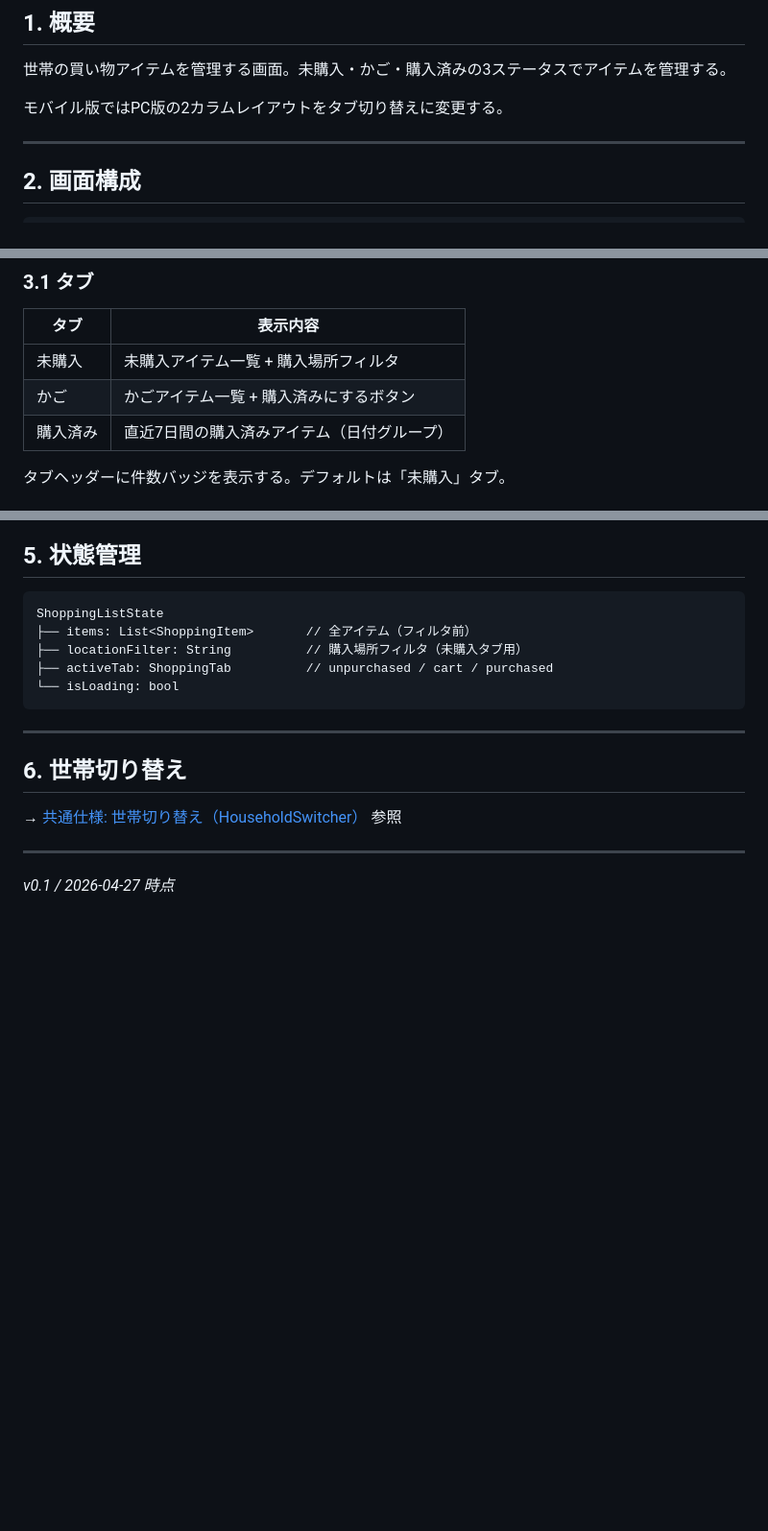
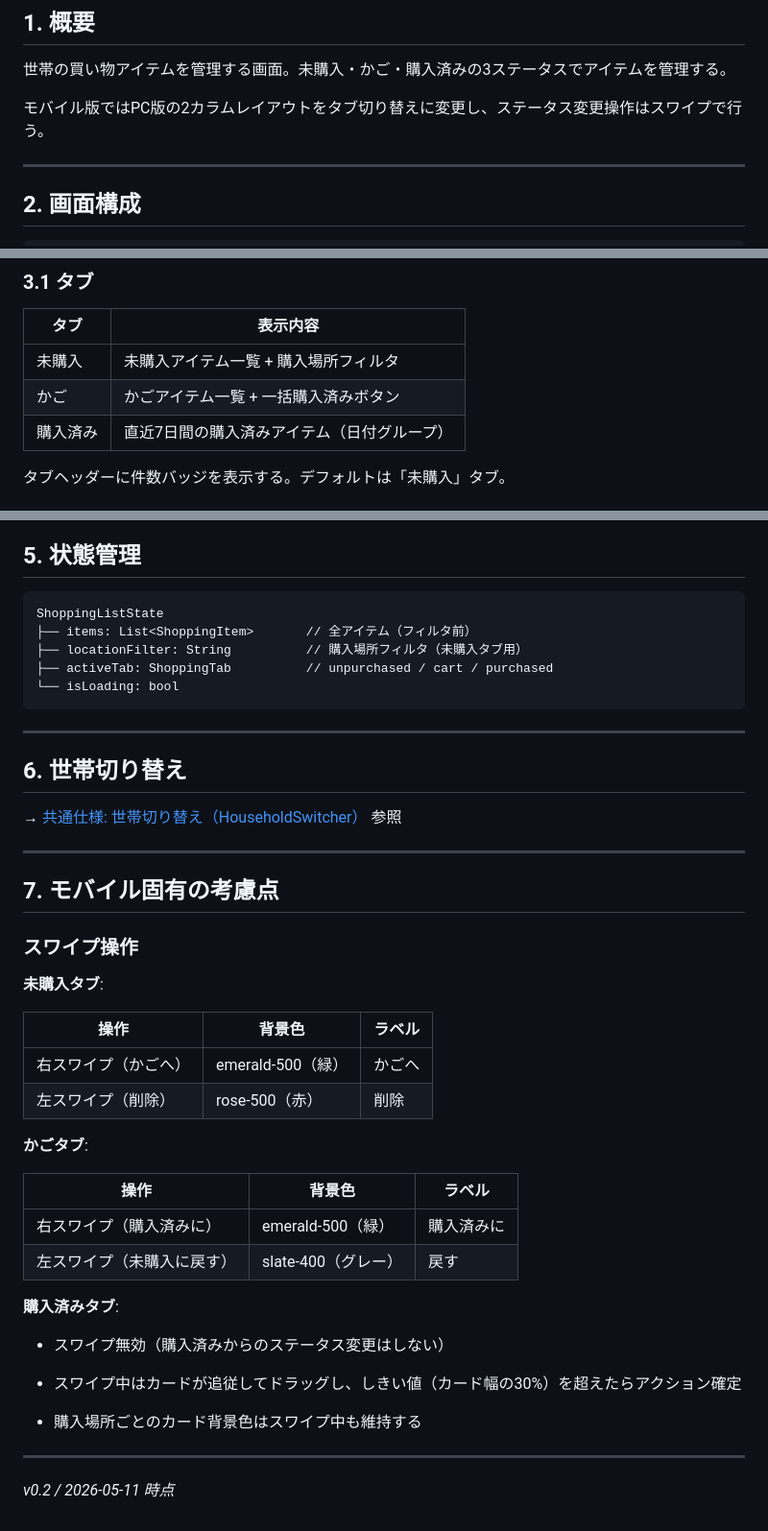
Before and after one commit to ryokkon624/hw-hub-mobile, a Markdown page: docs/mobile-spec/13_shopping_list.md, 3 parts joined by grey strips. Shown at 96% size. Drawn GitHub-style; blank space fills up the shorter version.

```diff
--- a/docs/mobile-spec/13_shopping_list.md
+++ b/docs/mobile-spec/13_shopping_list.md
@@ -4,7 +4,7 @@
 
 世帯の買い物アイテムを管理する画面。未購入・かご・購入済みの3ステータスでアイテムを管理する。
 
-モバイル版ではPC版の2カラムレイアウトをタブ切り替えに変更する。
+モバイル版ではPC版の2カラムレイアウトをタブ切り替えに変更し、ステータス変更操作はスワイプで行う。
 
 ---
 
@@ -37,7 +37,7 @@
 | タブ | 表示内容 |
 |---|---|
 | 未購入 | 未購入アイテム一覧 + 購入場所フィルタ |
-| かご | かごアイテム一覧 + 購入済みにするボタン |
+| かご | かごアイテム一覧 + 一括購入済みボタン |
 | 購入済み | 直近7日間の購入済みアイテム（日付グループ） |
 
 タブヘッダーに件数バッジを表示する。デフォルトは「未購入」タブ。
@@ -134,4 +144,30 @@ ShoppingListState
 
 ---
 
-*v0.1 / 2026-04-27 時点*
+## 7. モバイル固有の考慮点
+
+### スワイプ操作
+
+**未購入タブ**:
+
+| 操作 | 背景色 | ラベル |
+|---|---|---|
+| 右スワイプ（かごへ） | emerald-500（緑） | かごへ |
+| 左スワイプ（削除） | rose-500（赤） | 削除 |
+
+**かごタブ**:
+
+| 操作 | 背景色 | ラベル |
+|---|---|---|
+| 右スワイプ（購入済みに） | emerald-500（緑） | 購入済みに |
+| 左スワイプ（未購入に戻す） | slate-400（グレー） | 戻す |
+
+**購入済みタブ**:
+- スワイプ無効（購入済みからのステータス変更はしない）
+
+- スワイプ中はカードが追従してドラッグし、しきい値（カード幅の30%）を超えたらアクション確定
+- 購入場所ごとのカード背景色はスワイプ中も維持する
+
+---
+
+*v0.2 / 2026-05-11 時点*
```
Also changed, not shown: other parts of docs/mobile-spec/13_shopping_list.md (+19 -9 lines), docs/mobile-spec/11_housework_assign.md (+32 -11 lines), docs/mobile-spec/12_my_tasks.md (+30 -11 lines).
